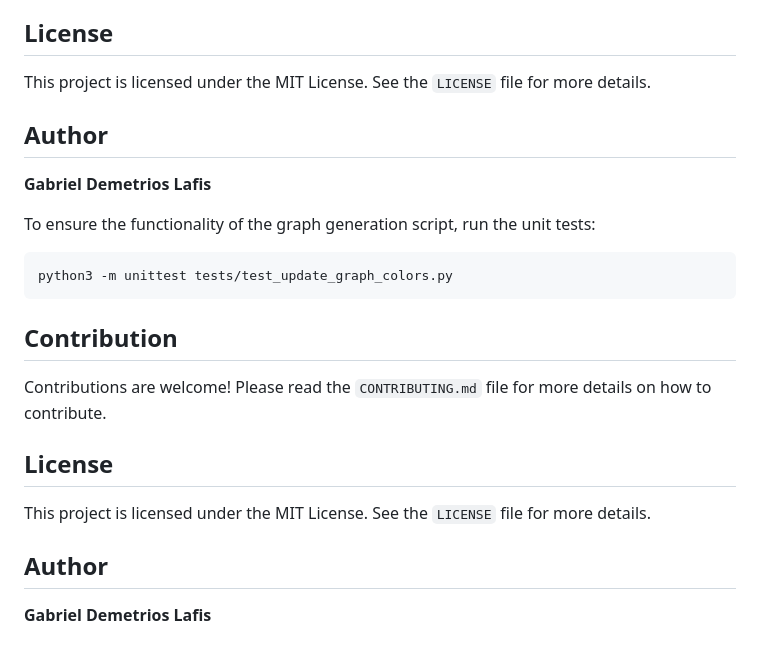
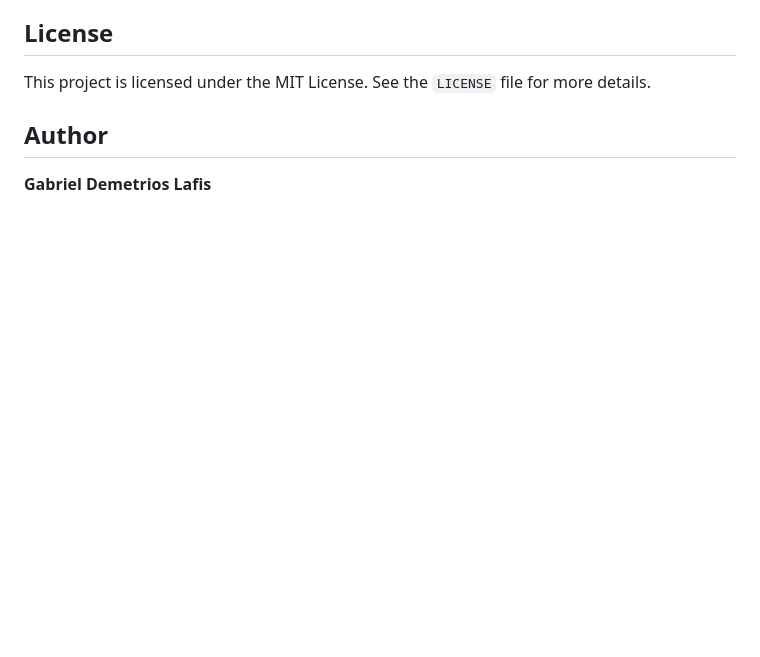
Before and after one commit to galafis/thyroid-analysis, a Markdown page: README.md, the part around the change printed below. Rendered like a GitHub page; blank space fills up the shorter version.

````diff
--- a/README.md
+++ b/README.md
@@ -356,22 +241,3 @@ This project is licensed under the MIT License. See the `LICENSE` file for more
 ## Author
 
 **Gabriel Demetrios Lafis**
-
-
-To ensure the functionality of the graph generation script, run the unit tests:
-
-```bash
-python3 -m unittest tests/test_update_graph_colors.py
-```
-
-## Contribution
-
-Contributions are welcome! Please read the `CONTRIBUTING.md` file for more details on how to contribute.
-
-## License
-
-This project is licensed under the MIT License. See the `LICENSE` file for more details.
-
-## Author
-
-**Gabriel Demetrios Lafis**
````
Also changed, not shown: other parts of README.md (+3 -118 lines).
